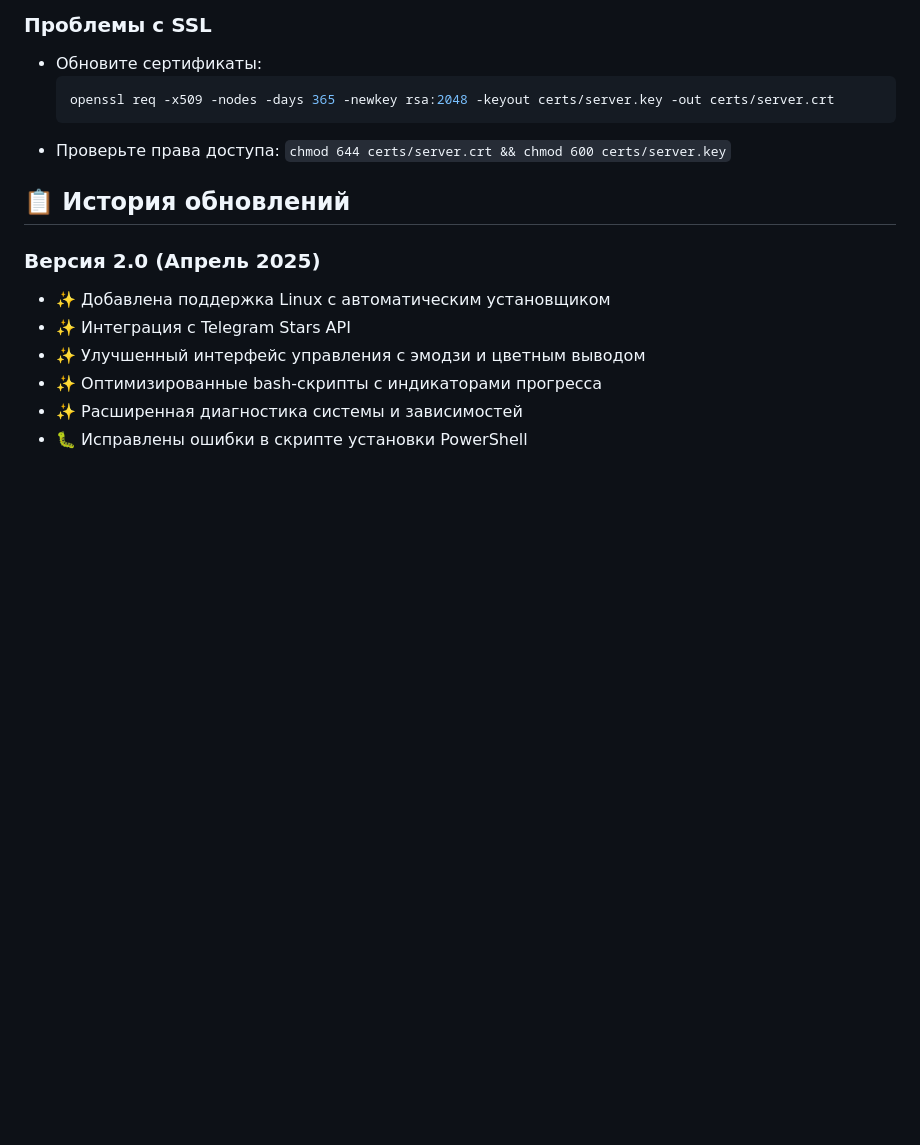
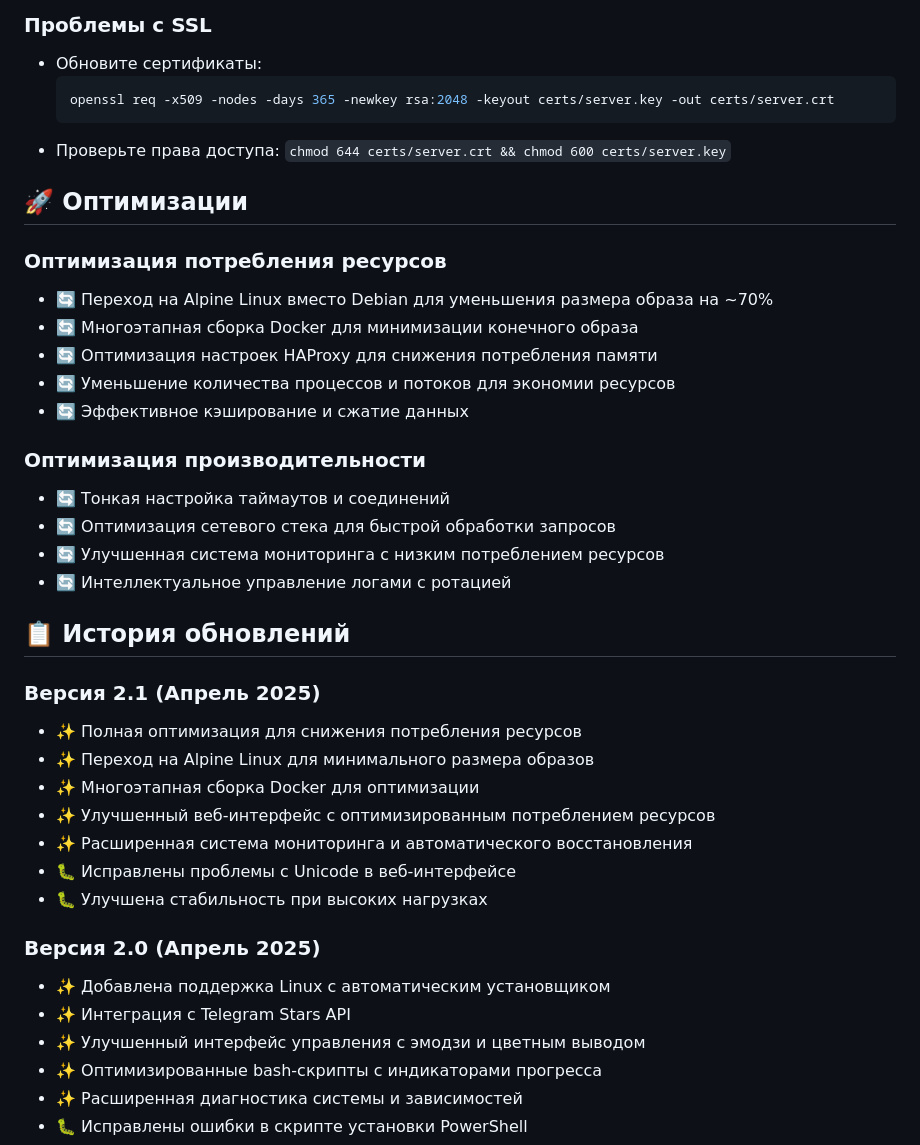
Before and after one commit to Ivantech123/proxyserver, a Markdown page: README.md, the part around one of its changes. Drawn GitHub-style; blank space fills up the shorter version.

````diff
--- a/README.md
+++ b/README.md
@@ -161,7 +184,31 @@ docker exec proxy-server echo "show stat" | socat unix-connect:/var/lib/haproxy/
   ```
 - Проверьте права доступа: `chmod 644 certs/server.crt && chmod 600 certs/server.key`
 
+## 🚀 Оптимизации
+
+### Оптимизация потребления ресурсов
+- 🔄 Переход на Alpine Linux вместо Debian для уменьшения размера образа на ~70%
+- 🔄 Многоэтапная сборка Docker для минимизации конечного образа
+- 🔄 Оптимизация настроек HAProxy для снижения потребления памяти
+- 🔄 Уменьшение количества процессов и потоков для экономии ресурсов
+- 🔄 Эффективное кэширование и сжатие данных
+
+### Оптимизация производительности
+- 🔄 Тонкая настройка таймаутов и соединений
+- 🔄 Оптимизация сетевого стека для быстрой обработки запросов
+- 🔄 Улучшенная система мониторинга с низким потреблением ресурсов
+- 🔄 Интеллектуальное управление логами с ротацией
+
 ## 📋 История обновлений
+
+### Версия 2.1 (Апрель 2025)
+- ✨ Полная оптимизация для снижения потребления ресурсов
+- ✨ Переход на Alpine Linux для минимального размера образов
+- ✨ Многоэтапная сборка Docker для оптимизации
+- ✨ Улучшенный веб-интерфейс с оптимизированным потреблением ресурсов
+- ✨ Расширенная система мониторинга и автоматического восстановления
+- 🐛 Исправлены проблемы с Unicode в веб-интерфейсе
+- 🐛 Улучшена стабильность при высоких нагрузках
 
 ### Версия 2.0 (Апрель 2025)
 - ✨ Добавлена поддержка Linux с автоматическим установщиком
````
Also changed, not shown: other parts of README.md (+32 -9 lines).
